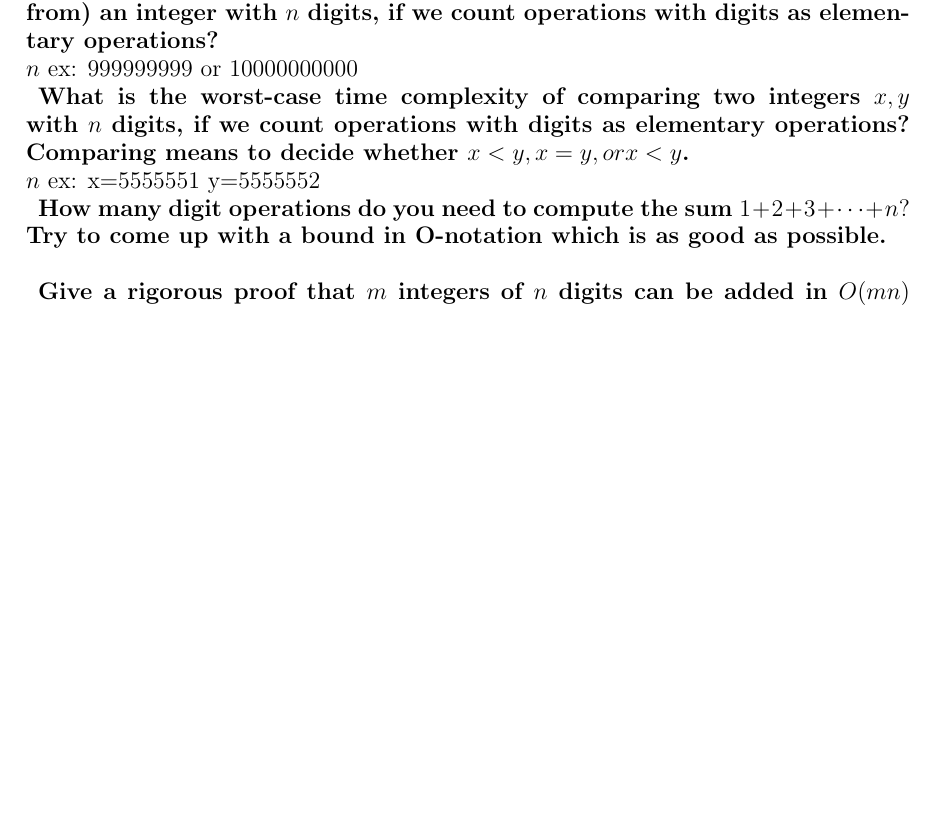
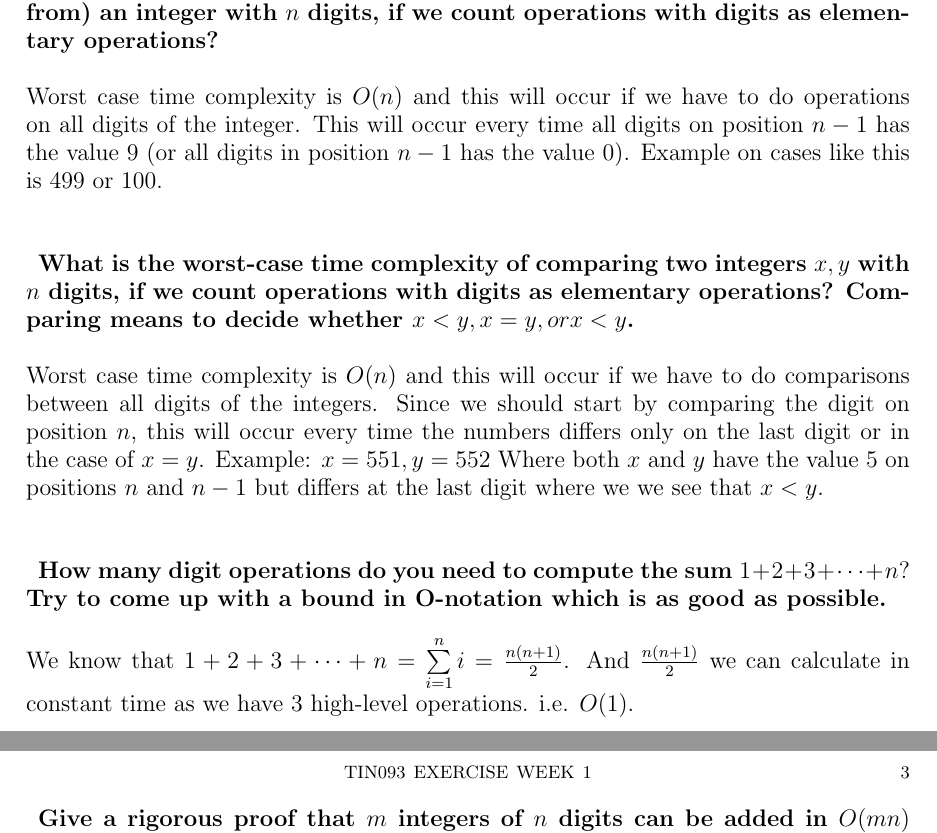
Before and after one commit to ondrus/TIN093-DAT060, a LaTeX problem sheet (TIN093/exercises/week1/TIN093-exercise-week1.tex): part of page 2 of 2 before the commit and two parts of pages 2 and 3 of 3 after it, the two joined at a grey line, cut so that both start at the same text, the shorter picture padded with empty space. Compiled offline with pdfLaTeX.

Commit message:
algo sub 1

```diff
--- a/TIN093/exercises/week1/TIN093-exercise-week1.tex
+++ b/TIN093/exercises/week1/TIN093-exercise-week1.tex
@@ -35,26 +35,28 @@ $O(f(n)+g(n))=O(max\{f(n), g(n)\})$\\\\
 and for this algorithm: $g(n) \leq f(n)$ since $0 \leq n, n\in n^2$ \\\\
 which gives us the time complexity $O(f(n))=O(n^2)$. Since the time for executing constants depends on the computer hardware we choose to disregard this.\\\\
 
-%*************************Q5
-\textbf{What is the worst-case time complexity of adding 1 to (or subtracting 1 from) an integer with $n$ digits, if we count operations with digits as elementary operations?}\\
+%***********OK**************Q5
+\textbf{What is the worst-case time complexity of adding 1 to (or subtracting 1 from) an integer with $n$ digits, if we count operations with digits as elementary operations?}\\\\
 %********************
-$n$ ex: 999999999 or 10000000000
+Worst case time complexity is $O(n)$ and this will occur if we have to do operations on all digits of the integer. This will occur every time all digits on position $n-1$ has the value $9$ (or all digits in position $n-1$ has the value $0$). Example on cases like this is $499$ or $100$.\\\\
 
-%*************************Q6
-\textbf{What is the worst-case time complexity of comparing two integers $x, y$ with $n$ digits, if we count operations with digits as elementary operations? Comparing means to decide whether $x < y, x = y, or x < y$.}\\
+%*************OK************Q6
+\textbf{What is the worst-case time complexity of comparing two integers $x, y$ with $n$ digits, if we count operations with digits as elementary operations? Comparing means to decide whether $x < y, x = y, or x < y$.}\\\\
 %********************
-$n$ ex: x=5555551 y=5555552
+Worst case time complexity is $O(n)$ and this will occur if we have to do comparisons between all digits of the integers. Since we should start by comparing the digit on position $n$, this will occur every time the numbers differs only on the last digit or in the case of $x=y$. Example: $x=551, y=552$ Where both $x$ and $y$ have the value $5$ on positions $n$ and $n-1$ but differs at the last digit where we we see that $x<y$.\\\\
 
-%*************************Q7
-\textbf{How many digit operations do you need to compute the sum $1+2+3+\dots+n?$ Try to come up with a bound in O-notation which is as good as possible.}\\
+%*********OK****************Q7
+\textbf{How many digit operations do you need to compute the sum $1+2+3+\dots+n?$ Try to come up with a bound in O-notation which is as good as possible.}\\\\
 %********************
+We know that $1+2+3+ \dots +n = \sum\limits_{i=1}^n i = \frac{n(n+1)}{2}$. And $\frac{n(n+1)}{2}$ we can calculate in constant time as we have $3$ high-level operations. i.e. $O(1)$.\\\\
+
+%***********OK**************Q8
+\textbf{Give a rigorous proof that $m$ integers of $n$ digits can be added in $O(mn)$ time. (Intuitively this should be true, but the details are not so obvious.)}\\\\
+%********************
+Adding two integers of length $n$ requires $O(n)$ time since the sum depends on every digit and we need to read all the digits. However, if we would add $m$ integers of $n$ digits it would take no more than $O(mn)$ in time complexity, if done efficiently. Lets say that the number of digits in the sum of the added integers is $k$. We only need to care about the situation where $k \geq n$ as we want the prove the upper bound. Since no $m_i$ has a digit length, $n$, greater than $k$ we know that for every new $m$ we add to our sum we only need to do at most $n$ operations. And therefor we have a time complexity of $O(mn)$.\\\\
 
 
-%*************************Q8
-\textbf{Give a rigorous proof that $m$ integers of $n$ digits can be added in $O(mn)$ time. (Intuitively this should be true, but the details are not so obvious.)}\\
-%********************
-
-%*************************Q9
+%*************NEJ************Q9
 \textbf{Let $p$ and $q$ be integers with $n$ and $m$ digits, respectively. In the following
 suppose that both multiplication (calculating $pq$) and division with remainder
 requires $O(nm)$ time. Division with remainder means to calculate the
```
Also changed, not shown: TIN093/exercises/week1/TIN093-exercise-week1.tex (7 more changed lines), 3 other files.
